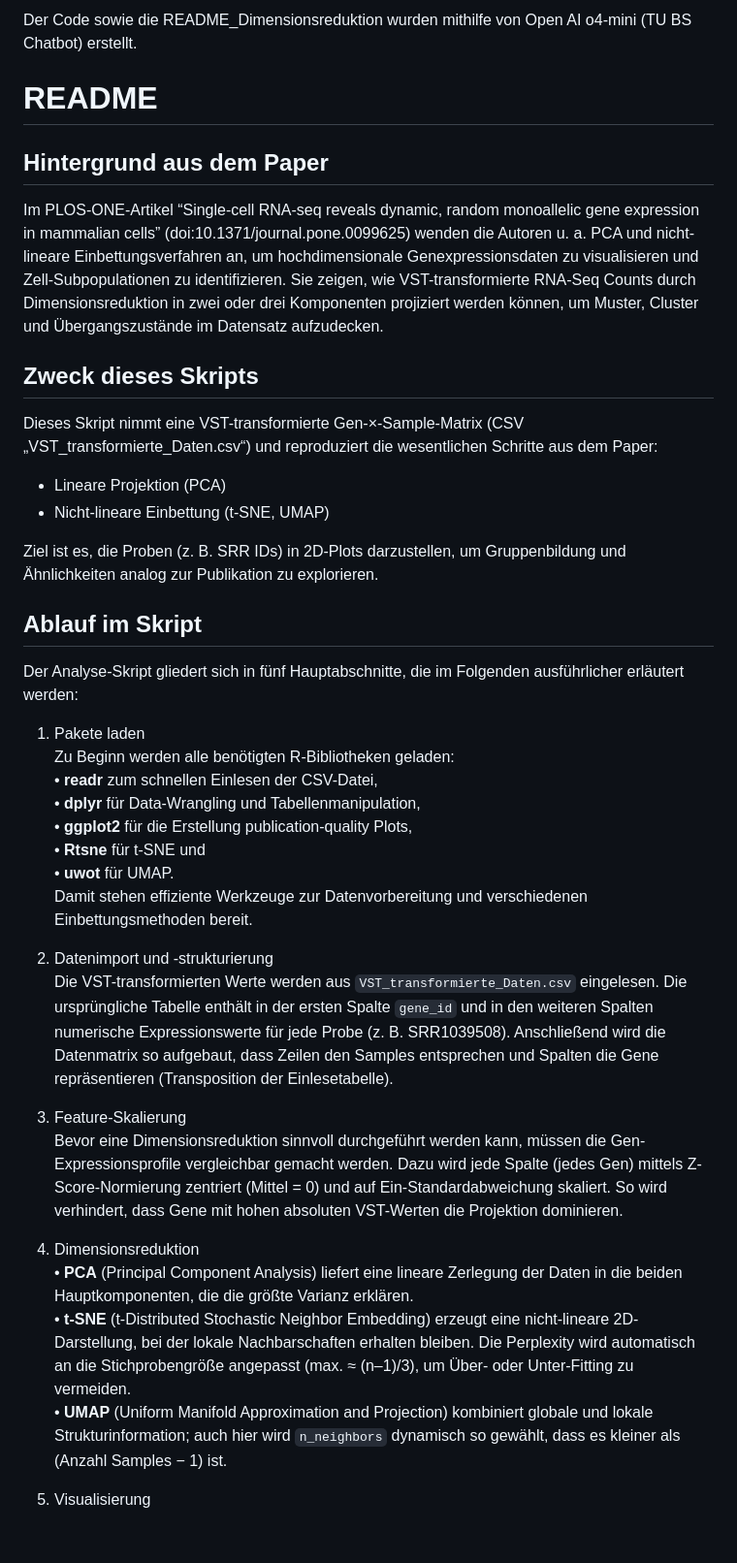
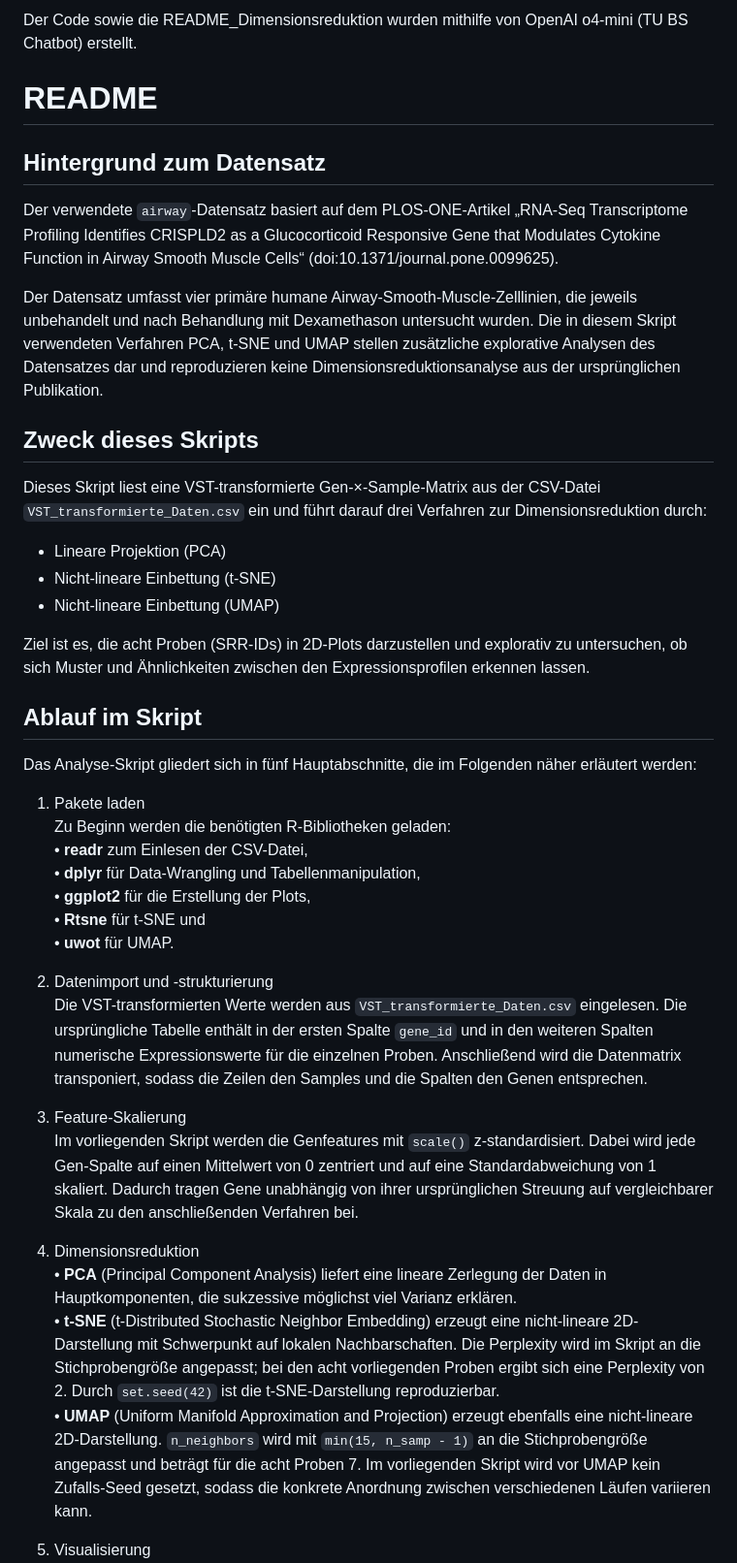
Before and after one commit to MiBr15/Projektarbeit-Data-Science-Gruppe-1, a Markdown page: analysis/Dimensionsreduktion_und_Visualisierung/README.md, the part around one of its changes. Shown at 97% size. Drawn GitHub-style; blank space fills up the shorter version.

```diff
--- a/analysis/Dimensionsreduktion_und_Visualisierung/README.md
+++ b/analysis/Dimensionsreduktion_und_Visualisierung/README.md
@@ -1,45 +1,51 @@
-Der Code sowie die README_Dimensionsreduktion wurden mithilfe von Open AI o4-mini (TU BS Chatbot) erstellt.
+Der Code sowie die README_Dimensionsreduktion wurden mithilfe von OpenAI o4-mini (TU BS Chatbot) erstellt.
 
 
 README
 ======================================================================================
 
-Hintergrund aus dem Paper
+Hintergrund zum Datensatz
 -----------------------------
-Im PLOS-ONE-Artikel “Single-cell RNA-seq reveals dynamic, random monoallelic gene expression in mammalian cells” (doi:10.1371/journal.pone.0099625) wenden die Autoren u. a. PCA und nicht-lineare Einbettungsverfahren an, um hochdimensionale Genexpressionsdaten zu visualisieren und Zell-Subpopulationen zu identifizieren. Sie zeigen, wie VST-transformierte RNA-Seq Counts durch Dimensionsreduktion in zwei oder drei Komponenten projiziert werden können, um Muster, Cluster und Übergangszustände im Datensatz aufzudecken.
+Der verwendete `airway`-Datensatz basiert auf dem PLOS-ONE-Artikel
+„RNA-Seq Transcriptome Profiling Identifies CRISPLD2 as a Glucocorticoid Responsive Gene that Modulates Cytokine Function in Airway Smooth Muscle Cells“
+(doi:10.1371/journal.pone.0099625).
+
+Der Datensatz umfasst vier primäre humane Airway-Smooth-Muscle-Zelllinien, die jeweils unbehandelt und nach Behandlung mit Dexamethason untersucht wurden. Die in diesem Skript verwendeten Verfahren PCA, t-SNE und UMAP stellen zusätzliche explorative Analysen des Datensatzes dar und reproduzieren keine Dimensionsreduktionsanalyse aus der ursprünglichen Publikation.
+
 
 Zweck dieses Skripts
 -----------------------
-Dieses Skript nimmt eine VST-transformierte Gen-×-Sample-Matrix (CSV „VST_transformierte_Daten.csv“) und reproduziert die wesentlichen Schritte aus dem Paper:
+Dieses Skript liest eine VST-transformierte Gen-×-Sample-Matrix aus der CSV-Datei `VST_transformierte_Daten.csv` ein und führt darauf drei Verfahren zur Dimensionsreduktion durch:
 
 - Lineare Projektion (PCA)
-- Nicht-lineare Einbettung (t-SNE, UMAP)
+- Nicht-lineare Einbettung (t-SNE)
+- Nicht-lineare Einbettung (UMAP)
 
-Ziel ist es, die Proben (z. B. SRR IDs) in 2D-Plots darzustellen, um Gruppen­bildung und Ähnlichkeiten analog zur Publikation zu explorieren.
+Ziel ist es, die acht Proben (SRR-IDs) in 2D-Plots darzustellen und explorativ zu untersuchen, ob sich Muster und Ähnlichkeiten zwischen den Expressionsprofilen erkennen lassen.
+
 
 Ablauf im Skript
 -------------------
 
-Der Analyse-Skript gliedert sich in fünf Hauptabschnitte, die im Folgenden ausführlicher erläutert werden:
+Das Analyse-Skript gliedert sich in fünf Hauptabschnitte, die im Folgenden näher erläutert werden:
 
 1. Pakete laden
-   Zu Beginn werden alle benötigten R-Bibliotheken geladen:
-   • **readr** zum schnellen Einlesen der CSV-Datei,
+   Zu Beginn werden die benötigten R-Bibliotheken geladen:
+   • **readr** zum Einlesen der CSV-Datei,
    • **dplyr** für Data-Wrangling und Tabellenmanipulation,
-   • **ggplot2** für die Erstellung publication-quality Plots,
+   • **ggplot2** für die Erstellung der Plots,
    • **Rtsne** für t-SNE und
    • **uwot** für UMAP.
-   Damit stehen effiziente Werkzeuge zur Datenvorbereitung und verschiedenen Einbettungsmethoden bereit.
 
 2. Datenimport und -strukturierung
-   Die VST-transformierten Werte werden aus `VST_transformierte_Daten.csv` eingelesen. Die ursprüngliche Tabelle enthält in der ersten Spalte `gene_id` und in den weiteren Spalten numerische Expressionswerte für jede Probe (z. B. SRR1039508). Anschließend wird die Datenmatrix so aufgebaut, dass Zeilen den Samples entsprechen und Spalten die Gene repräsentieren (Transposition der Einlesetabelle).
+   Die VST-transformierten Werte werden aus `VST_transformierte_Daten.csv` eingelesen. Die ursprüngliche Tabelle enthält in der ersten Spalte `gene_id` und in den weiteren Spalten numerische Expressionswerte für die einzelnen Proben. Anschließend wird die Datenmatrix transponiert, sodass die Zeilen den Samples und die Spalten den Genen entsprechen.
 
 3. Feature-Skalierung
-   Bevor eine Dimensionsreduktion sinnvoll durchgeführt werden kann, müssen die Gen-Expressionsprofile vergleichbar gemacht werden. Dazu wird jede Spalte (jedes Gen) mittels Z-Score-Normierung zentriert (Mittel = 0) und auf Ein-Standardabweichung skaliert. So wird verhindert, dass Gene mit hohen absoluten VST-Werten die Projektion dominieren.
+   Im vorliegenden Skript werden die Genfeatures mit `scale()` z-standardisiert. Dabei wird jede Gen-Spalte auf einen Mittelwert von 0 zentriert und auf eine Standardabweichung von 1 skaliert. Dadurch tragen Gene unabhängig von ihrer ursprünglichen Streuung auf vergleichbarer Skala zu den anschließenden Verfahren bei.
 
 4. Dimensionsreduktion
-   • **PCA** (Principal Component Analysis) liefert eine lineare Zerlegung der Daten in die beiden Hauptkomponenten, die die größte Varianz erklären.
-   • **t-SNE** (t-Distributed Stochastic Neighbor Embedding) erzeugt eine nicht-lineare 2D-Darstellung, bei der lokale Nachbarschaften erhalten bleiben. Die Perplexity wird automatisch an die Stichprobengröße angepasst (max. ≈ (n–1)/3), um Über- oder Unter-Fitting zu vermeiden.
-   • **UMAP** (Uniform Manifold Approximation and Projection) kombiniert globale und lokale Strukturinformation; auch hier wird `n_neighbors` dynamisch so gewählt, dass es kleiner als (Anzahl Samples − 1) ist.
+   • **PCA** (Principal Component Analysis) liefert eine lineare Zerlegung der Daten in Hauptkomponenten, die sukzessive möglichst viel Varianz erklären.
+   • **t-SNE** (t-Distributed Stochastic Neighbor Embedding) erzeugt eine nicht-lineare 2D-Darstellung mit Schwerpunkt auf lokalen Nachbarschaften. Die Perplexity wird im Skript an die Stichprobengröße angepasst; bei den acht vorliegenden Proben ergibt sich eine Perplexity von 2. Durch `set.seed(42)` ist die t-SNE-Darstellung reproduzierbar.
+   • **UMAP** (Uniform Manifold Approximation and Projection) erzeugt ebenfalls eine nicht-lineare 2D-Darstellung. `n_neighbors` wird mit `min(15, n_samp - 1)` an die Stichprobengröße angepasst und beträgt für die acht Proben 7. Im vorliegenden Skript wird vor UMAP kein Zufalls-Seed gesetzt, sodass die konkrete Anordnung zwischen verschiedenen Läufen variieren kann.
 
 5. Visualisierung
```
Also changed, not shown: other parts of analysis/Dimensionsreduktion_und_Visualisierung/README.md (+34 -79 lines).
